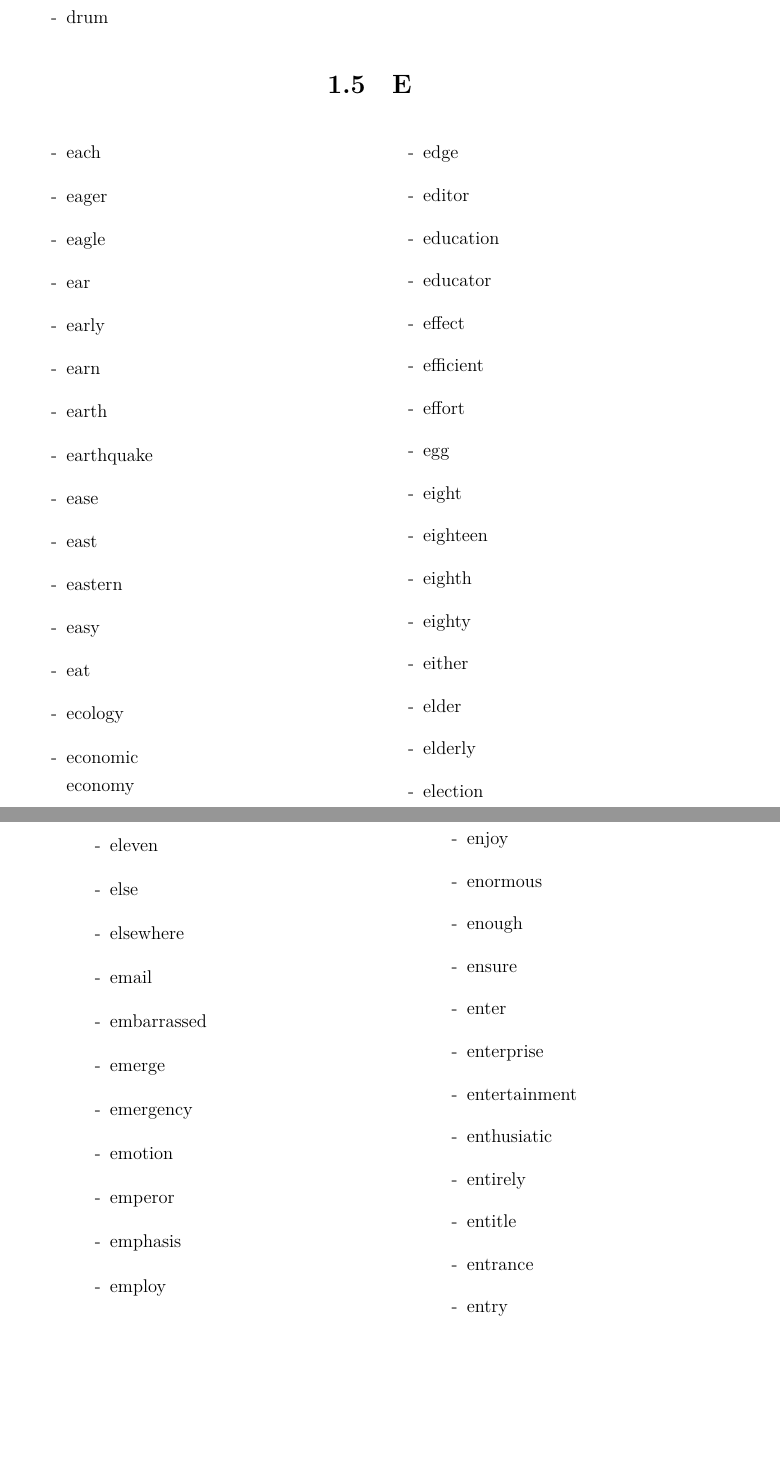
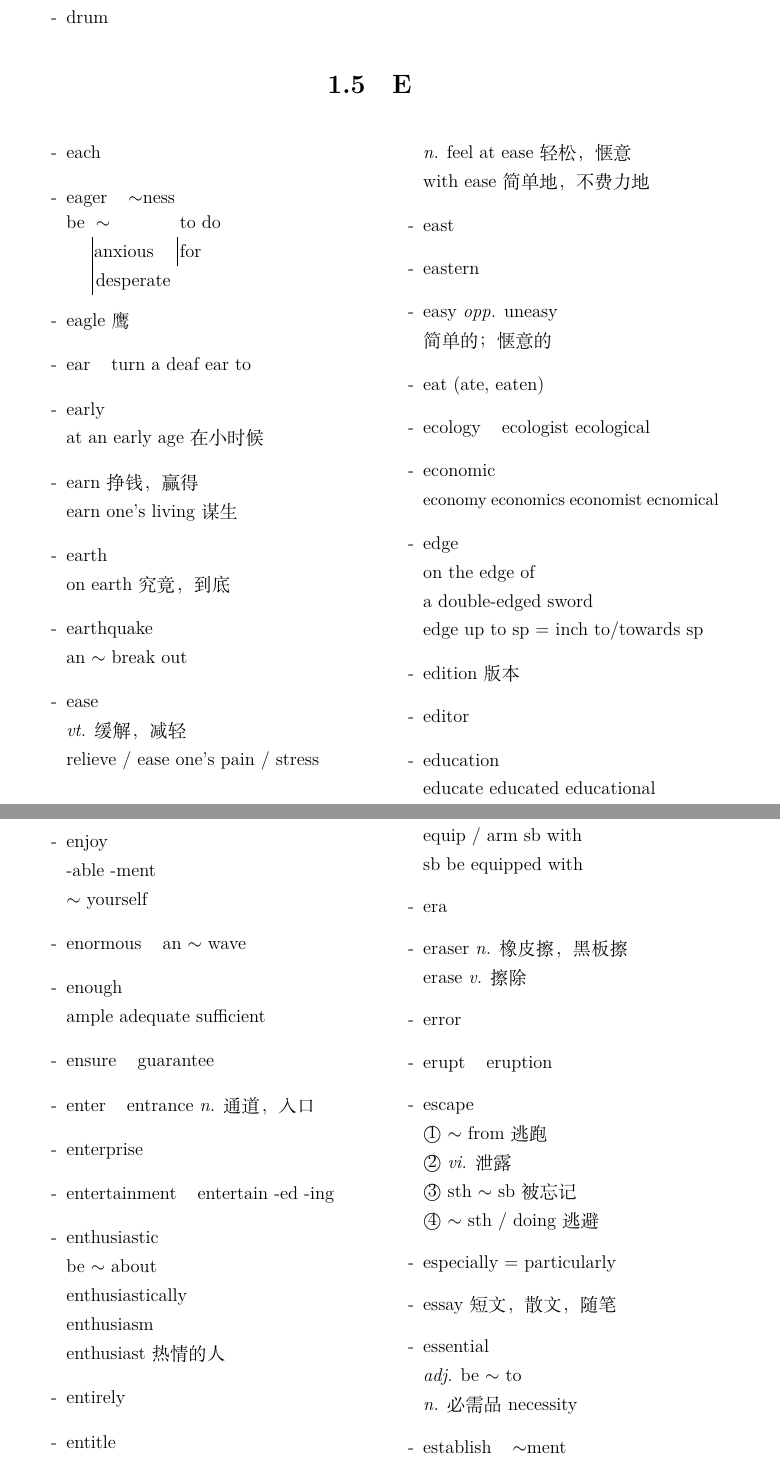
Before and after one commit to devsong42/EnglishNote, a LaTeX thesis (book.tex, which reads chapters/vocabulary/E.tex): two parts of pages 36 and 37 of 91 before the commit and two parts of pages 36 and 38 of 91 after it, joined at a grey line, cut so that both start at the same text, the shorter picture padded with empty space. Compiled offline with XeLaTeX.

Commit message:
Finish section E

```diff
--- a/chapters/vocabulary/E.tex
+++ b/chapters/vocabulary/E.tex
@@ -6,24 +6,42 @@
 \begin{multicols}{2}
 \begin{itemize}
 \item[-] each
-\item[-] eager
-\item[-] eagle
-\item[-] ear
+\item[-] eager \phantom{a} $\sim$ness
+\\\begin{tabular}{@{} r | @{\hspace{0.1em}} l | @{\hspace{0.1em}} l @{}}
+\multicolumn{1}{@{} r}{be} & \multicolumn{1}{@{\hspace{0.1em}} l}{$\sim$} & to do
+\\& anxious & for
+\\& \multicolumn{1}{@{\hspace{0.1em}} l}{desperate}
+\end{tabular}
+\item[-] eagle 鹰
+\item[-] ear \phantom{a} turn a deaf ear to
 \item[-] early
-\item[-] earn
+\\at an early age 在小时候
+\item[-] earn 挣钱，赢得
+\\earn one\textquoteright s living 谋生
 \item[-] earth
+\\on earth 究竟，到底
 \item[-] earthquake
+\\an $\sim$ break out
 \item[-] ease
+\\\emph{vt.} 缓解，减轻
+\\relieve / ease one\textquoteright s pain / stress
+\\\emph{n.} feel at ease 轻松，惬意
+\\with ease 简单地，不费力地
 \item[-] east
 \item[-] eastern
-\item[-] easy
-\item[-] eat
-\item[-] ecology
+\item[-] easy \emph{opp.} uneasy
+\\简单的；惬意的
+\item[-] eat (ate, eaten)
+\item[-] ecology \phantom{a} ecologist ecological
 \item[-] economic
-\\economy
+\\{\small economy economics economist ecnomical}
 \item[-] edge
+\\on the edge of
+\\a double-edged sword
+\\edge up to sp = inch to/towards sp
+\item[-] edition 版本
 \item[-] editor
 \item[-] education
-\item[-] educator
+\\educate educated educational
+\item[-] educator \phantom{a} educationalist
 \item[-] effect
-\item[-] efficient
@@ -30,11 +52,9 @@
+\item[-] efficient \phantom{a} efficiency
 \item[-] effort
-\item[-] egg
+\\make an effort to do
+\item[-] egg \phantom{a} lay eggs
 \item[-] eight
 \item[-] eighteen
 \item[-] eighth
 \item[-] eighty
 \item[-] either
-\item[-] elder
-\item[-] elderly
-\item[-] election
-\item[-] electricity
@@ -55,2 +84 @@
 \item[-] employ
-\item[-] empty
@@ -70,13 +107,20 @@
 \item[-] enjoy
-\item[-] enormous
+\\-able -ment
+\\$\sim$ yourself
+\item[-] enormous \phantom{a} an $\sim$ wave
 \item[-] enough
-\item[-] ensure
-\item[-] enter
+\\ample adequate sufficient
+\item[-] ensure \phantom{a} guarantee
+\item[-] enter \phantom{a} entrance \emph{n.} 通道，入口
 \item[-] enterprise
-\item[-] entertainment
-\item[-] enthusiatic
+\item[-] entertainment \phantom{a} entertain -ed -ing
+\item[-] enthusiastic
+\\be $\sim$ about
+\\enthusiastically
+\\enthusiasm
+\\enthusiast 热情的人
 \item[-] entirely
 \item[-] entitle
-\item[-] entrance
-\item[-] entry
-\item[-] envelope
+\\\textcircled{1} {\small 给$\cdots$(物)命名 name A(人) after B}
+\\\textcircled{2} 给$\cdots$资格
+\item[-] entry \emph{n.} 进入；参赛作品
@@ -87,12 +134,21 @@
 \item[-] equator
 \item[-] equipment
+\\equip / arm sb with
+\\sb be equipped with
 \item[-] era
-\item[-] eraser
+\item[-] eraser \emph{n.} 橡皮擦，黑板擦
+\\erase \emph{v.} 擦除
 \item[-] error
-\item[-] erupt
+\item[-] erupt \phantom{a} eruption
 \item[-] escape
-\item[-] especially
-\item[-] essay
+\\\textcircled{1} $\sim$ from 逃跑
+\\\textcircled{2} \emph{vi.} 泄露
+\\\textcircled{3} sth $\sim$ sb 被忘记
+\\\textcircled{4} $\sim$ sth / doing 逃避
+\item[-] especially = particularly
+\item[-] essay 短文，散文，随笔
 \item[-] essential
-\item[-] establish
+\\\emph{adj.} be $\sim$ to
+\\\emph{n.} 必需品 necessity
+\item[-] establish \phantom{a} $\sim$ment
 \item[-] estate
```
Also changed, not shown: chapters/vocabulary/E.tex (114 more changed lines).
